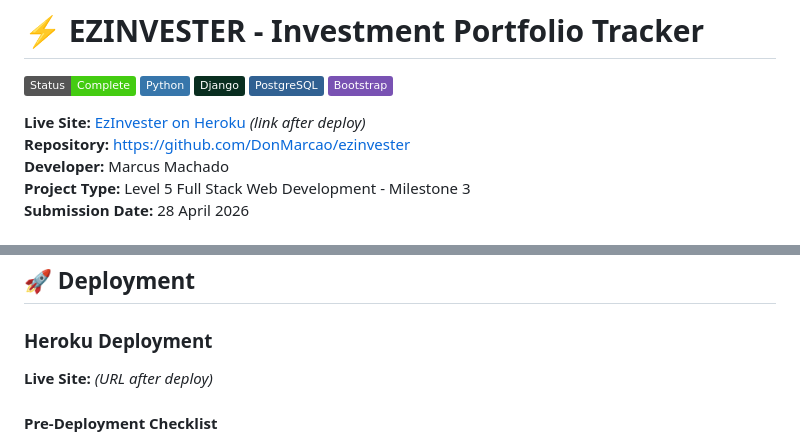
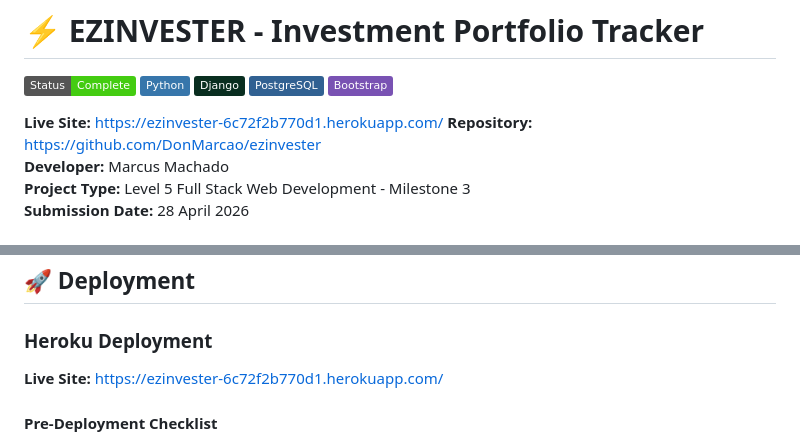
Before and after one commit to DonMarcao/ezinvester, a Markdown page: README.md, 2 parts joined by grey strips. GitHub-like rendering; badges without logos.

```diff
--- a/README.md
+++ b/README.md
@@ -6,7 +6,7 @@
 ![PostgreSQL](https://img.shields.io/badge/PostgreSQL-316192?logo=postgresql&logoColor=white)
 ![Bootstrap](https://img.shields.io/badge/Bootstrap-7952B3?logo=bootstrap&logoColor=white)
 
-**Live Site:** [EzInvester on Heroku](#) *(link after deploy)*
+**Live Site:** https://ezinvester-6c72f2b770d1.herokuapp.com/
 **Repository:** https://github.com/DonMarcao/ezinvester
 **Developer:** Marcus Machado
 **Project Type:** Level 5 Full Stack Web Development - Milestone 3
@@ -299,7 +299,7 @@ Custom 404 page displayed for all invalid URLs when `DEBUG=False`. Includes a "G
 
 ### Heroku Deployment
 
-**Live Site:** *(URL after deploy)*
+**Live Site:** https://ezinvester-6c72f2b770d1.herokuapp.com/
 
 #### Pre-Deployment Checklist
 
```
Also changed, not shown: testing.md (+6 -1 lines).
